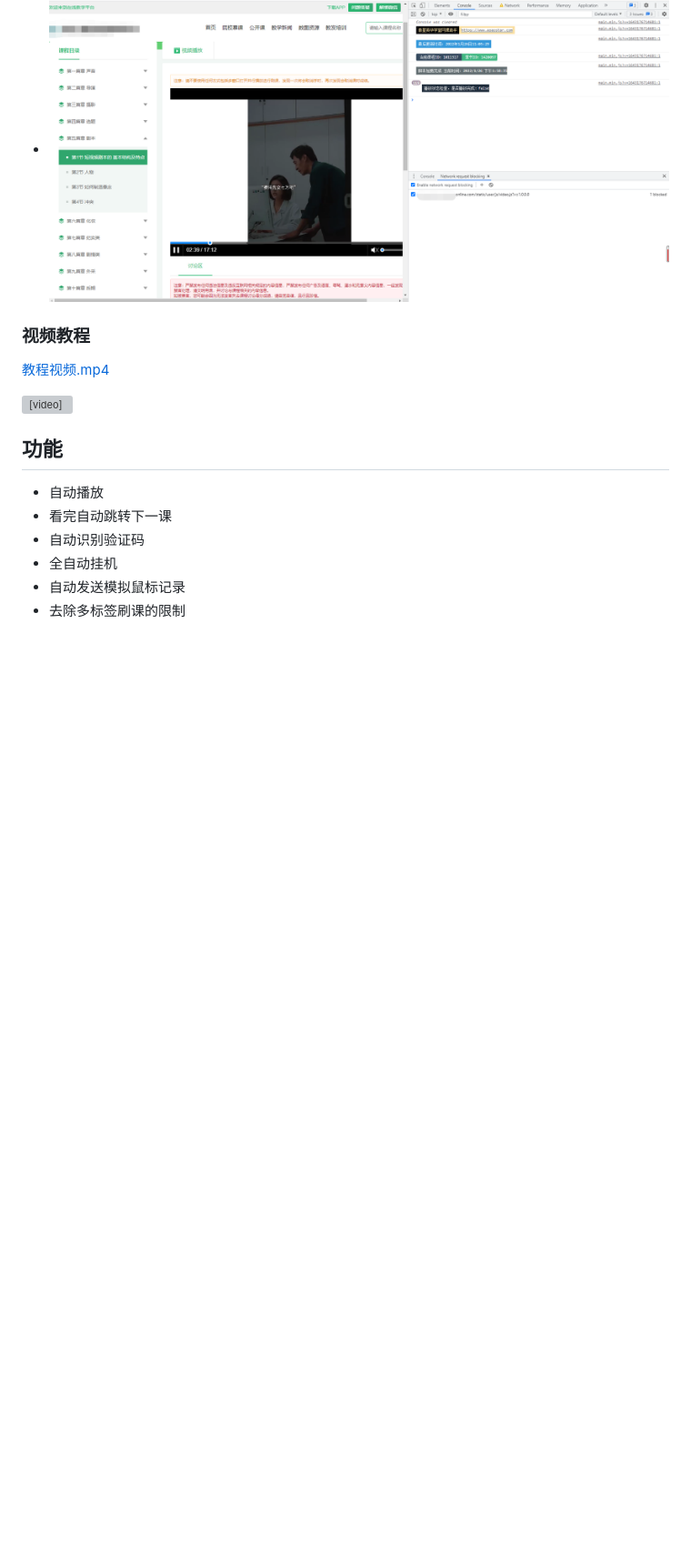
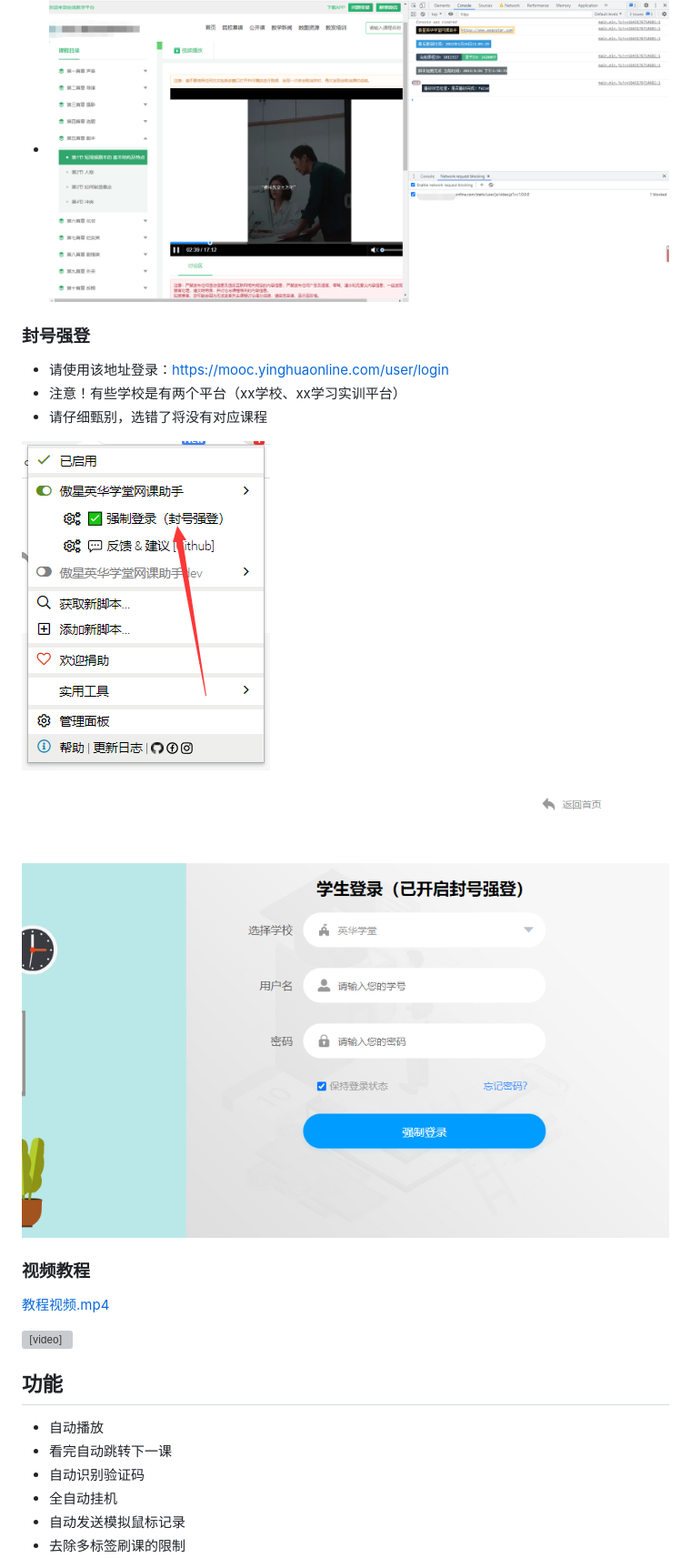
Before and after one commit to aoaostar/cdn, a Markdown page: yinghuaonline/README.md, the part around the change printed below. Shown: that part at 91% size. GitHub-like rendering; pictures changed too: yinghuaonline/images/img_3.png (added), yinghuaonline/images/img_4.png (added); blank space fills up the shorter version; grey boxes are pictures that could not be loaded.

```diff
--- a/yinghuaonline/README.md
+++ b/yinghuaonline/README.md
@@ -22,6 +22,16 @@
   * 刷新页面
   * 页面如下图所示即为成功
   * ![img_1.png](images/img_1.png)
+
+### 封号强登
+
+* 请使用该地址登录：https://mooc.yinghuaonline.com/user/login
+* 注意！有些学校是有两个平台（xx学校、xx学习实训平台）
+* 请仔细甄别，选错了将没有对应课程
+
+![img.png](images/img_4.png)
+![img.png](images/img_3.png)
+
 ### 视频教程
 
   [教程视频.mp4](images/教程视频.mp4)
```
Also changed, not shown: other parts of yinghuaonline/README.md (+4 -4 lines).
